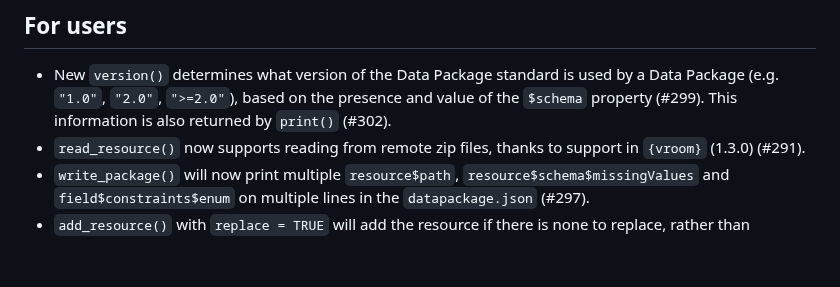
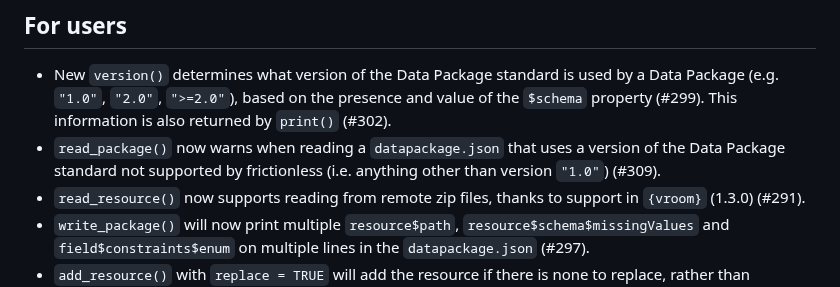
Before and after one commit to frictionlessdata/frictionless-r, a Markdown page: NEWS.md, the part around the change. GitHub-like rendering; blank space fills up the shorter version.

```diff
--- a/NEWS.md
+++ b/NEWS.md
@@ -3,6 +3,7 @@
 ## For users
 
 * New `version()` determines what version of the Data Package standard is used by a Data Package (e.g. `"1.0"`, `"2.0"`, `">=2.0"`), based on the presence and value of the `$schema` property (#299). This information is also returned by `print()` (#302).
+* `read_package()` now warns when reading a `datapackage.json` that uses a version of the Data Package standard not supported by frictionless (i.e. anything other than version `"1.0"`) (#309).
 * `read_resource()` now supports reading from remote zip files, thanks to support in `{vroom}` (1.3.0) (#291).
 * `write_package()` will now print multiple `resource$path`, `resource$schema$missingValues` and `field$constraints$enum` on multiple lines in the `datapackage.json` (#297).
 * `add_resource()` with `replace = TRUE` will add the resource if there is none to replace, rather than throwing an error (#273).
```
